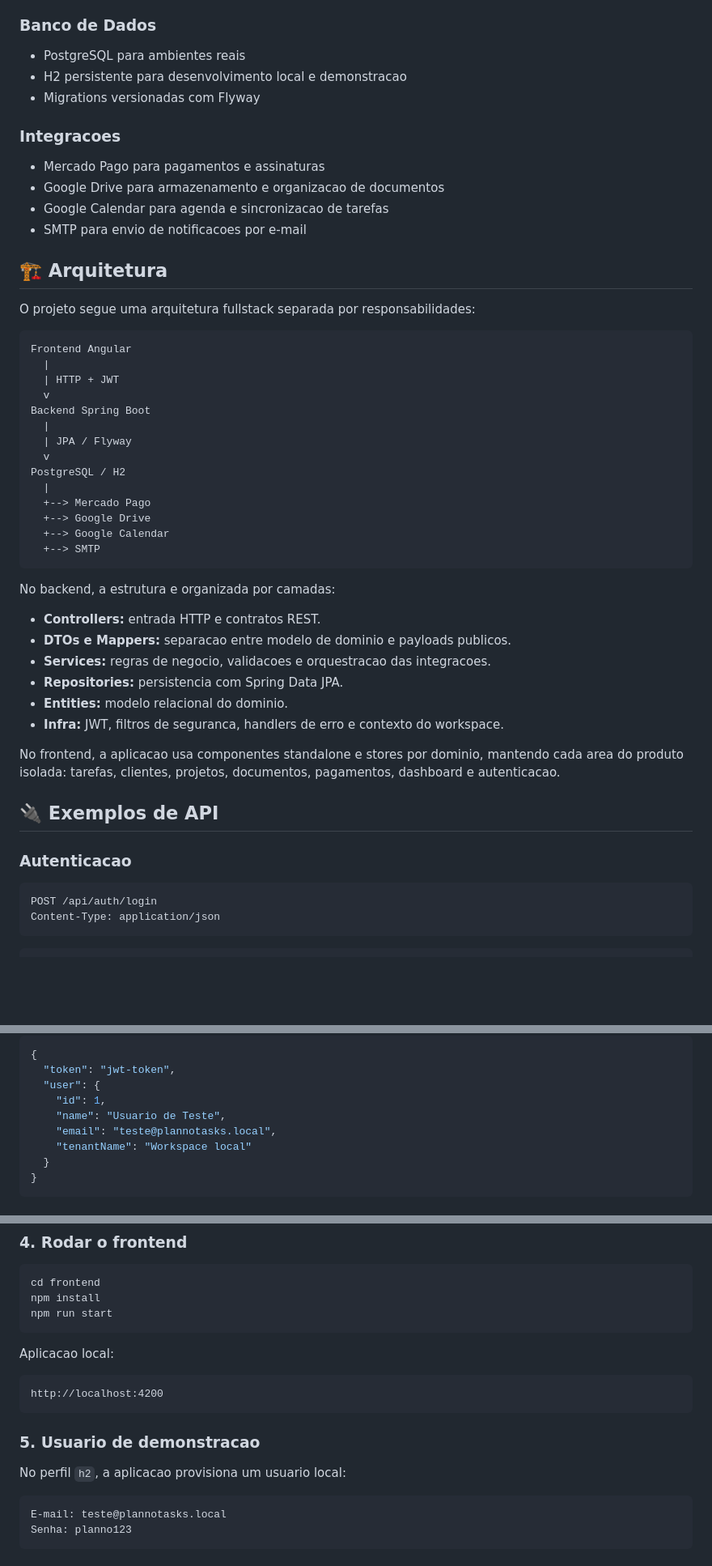
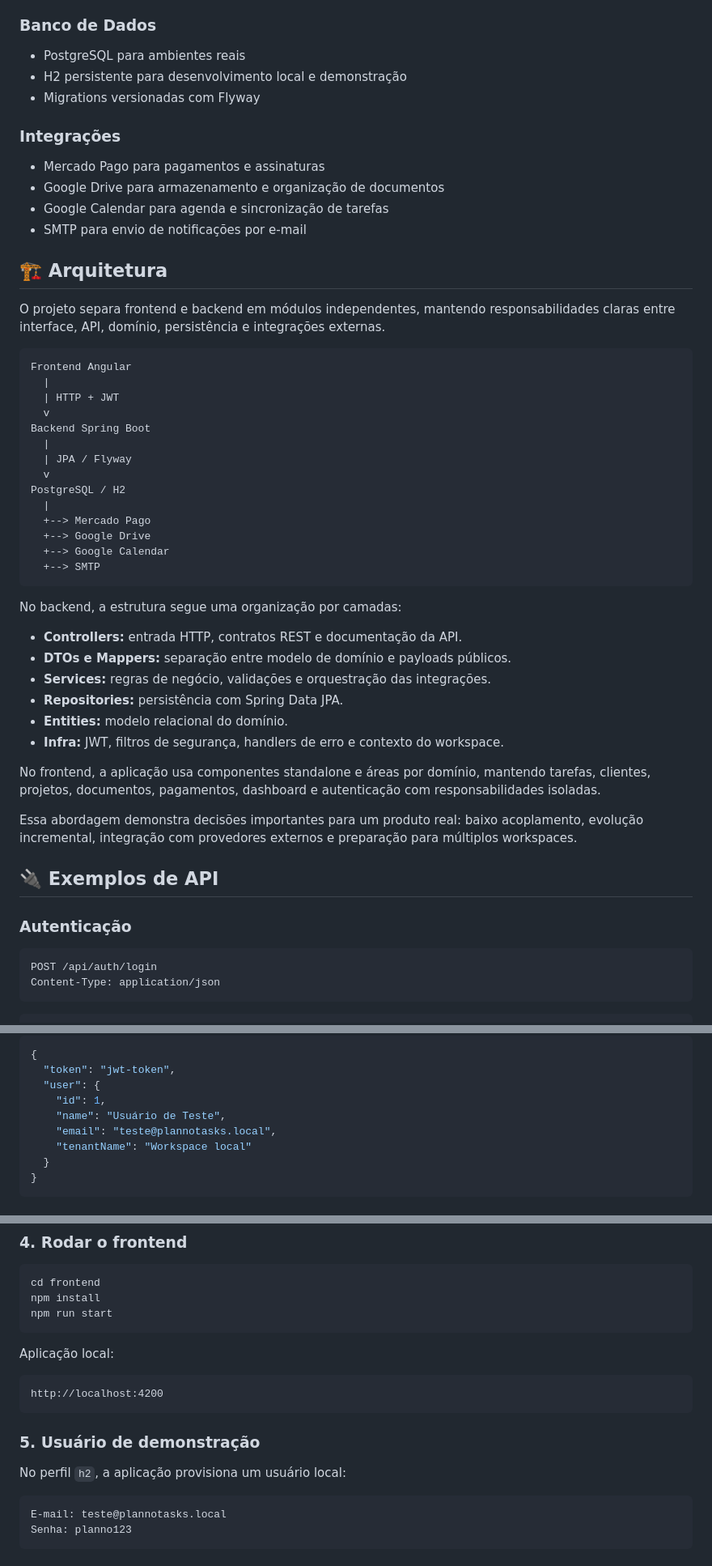
Before and after one commit to iltonferreira/planno-task, a Markdown page: README.md, 3 parts joined by grey strips. Shown at 81% size. Rendered like a GitHub page; blank space fills up the shorter version.

````diff
--- a/README.md
+++ b/README.md
@@ -69,19 +96,19 @@ A proposta e transformar essa operacao em um produto SaaS simples e objetivo, on
 ### Banco de Dados
 
 - PostgreSQL para ambientes reais
-- H2 persistente para desenvolvimento local e demonstracao
+- H2 persistente para desenvolvimento local e demonstração
 - Migrations versionadas com Flyway
 
-### Integracoes
+### Integrações
 
 - Mercado Pago para pagamentos e assinaturas
-- Google Drive para armazenamento e organizacao de documentos
-- Google Calendar para agenda e sincronizacao de tarefas
-- SMTP para envio de notificacoes por e-mail
+- Google Drive para armazenamento e organização de documentos
+- Google Calendar para agenda e sincronização de tarefas
+- SMTP para envio de notificações por e-mail
 
 ## 🏗️ Arquitetura
 
-O projeto segue uma arquitetura fullstack separada por responsabilidades:
+O projeto separa frontend e backend em módulos independentes, mantendo responsabilidades claras entre interface, API, domínio, persistência e integrações externas.
 
 ```text
 Frontend Angular
@@ -100,20 +127,22 @@ PostgreSQL / H2
   +--> SMTP
 ```
 
-No backend, a estrutura e organizada por camadas:
+No backend, a estrutura segue uma organização por camadas:
 
-- **Controllers:** entrada HTTP e contratos REST.
-- **DTOs e Mappers:** separacao entre modelo de dominio e payloads publicos.
-- **Services:** regras de negocio, validacoes e orquestracao das integracoes.
-- **Repositories:** persistencia com Spring Data JPA.
-- **Entities:** modelo relacional do dominio.
-- **Infra:** JWT, filtros de seguranca, handlers de erro e contexto do workspace.
+- **Controllers:** entrada HTTP, contratos REST e documentação da API.
+- **DTOs e Mappers:** separação entre modelo de domínio e payloads públicos.
+- **Services:** regras de negócio, validações e orquestração das integrações.
+- **Repositories:** persistência com Spring Data JPA.
+- **Entities:** modelo relacional do domínio.
+- **Infra:** JWT, filtros de segurança, handlers de erro e contexto do workspace.
 
-No frontend, a aplicacao usa componentes standalone e stores por dominio, mantendo cada area do produto isolada: tarefas, clientes, projetos, documentos, pagamentos, dashboard e autenticacao.
+No frontend, a aplicação usa componentes standalone e áreas por domínio, mantendo tarefas, clientes, projetos, documentos, pagamentos, dashboard e autenticação com responsabilidades isoladas.
+
+Essa abordagem demonstra decisões importantes para um produto real: baixo acoplamento, evolução incremental, integração com provedores externos e preparação para múltiplos workspaces.
 
 ## 🔌 Exemplos de API
 
-### Autenticacao
+### Autenticação
 
 ```http
 POST /api/auth/login
@@ -134,7 +163,7 @@ Resposta:
   "token": "jwt-token",
   "user": {
     "id": 1,
-    "name": "Usuario de Teste",
+    "name": "Usuário de Teste",
     "email": "teste@plannotasks.local",
     "tenantName": "Workspace local"
   }
@@ -266,15 +295,15 @@ npm install
 npm run start
 ```
 
-Aplicacao local:
+Aplicação local:
 
 ```text
 http://localhost:4200
 ```
 
-### 5. Usuario de demonstracao
+### 5. Usuário de demonstração
 
-No perfil `h2`, a aplicacao provisiona um usuario local:
+No perfil `h2`, a aplicação provisiona um usuário local:
 
 ```text
 E-mail: teste@plannotasks.local
````
Also changed, not shown: other parts of README.md (+97 -69 lines).
